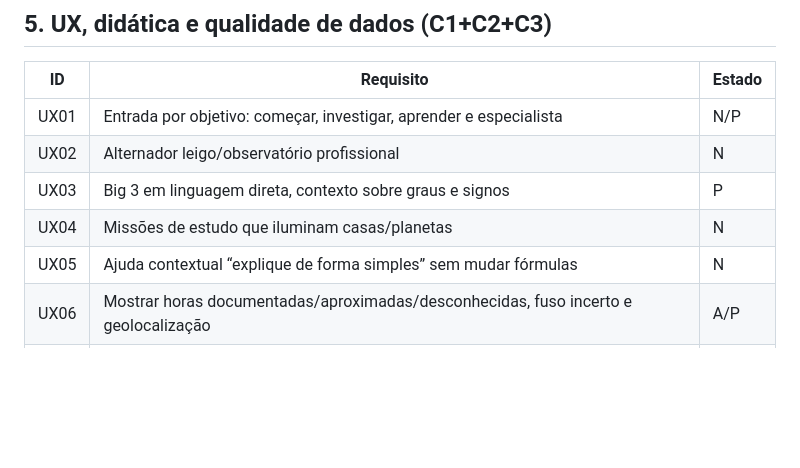
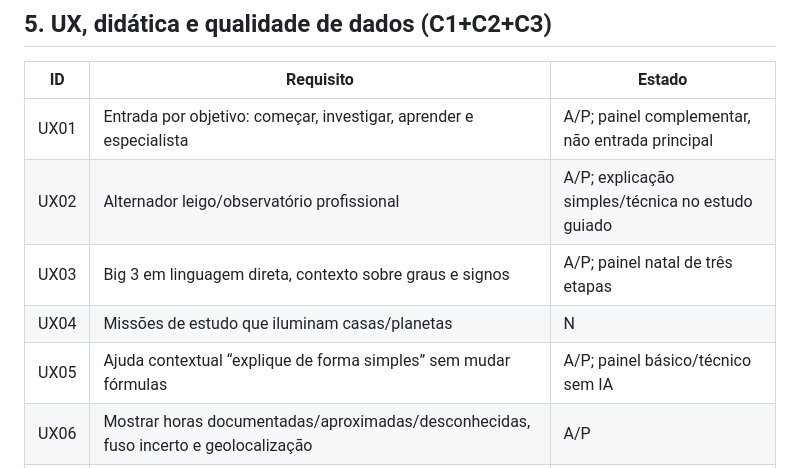
Before and after one commit to 3scud3r0/Observatorio-Astrologico, a Markdown page: docs/INVENTARIO_TRES_CONVERSAS.md, the part around the change. GitHub-like rendering; blank space fills up the shorter version.

Commit message:
docs: distinguish shipped guided study from remaining full beginner-mode redesign

```diff
--- a/docs/INVENTARIO_TRES_CONVERSAS.md
+++ b/docs/INVENTARIO_TRES_CONVERSAS.md
@@ -110,11 +110,11 @@ Legenda: **E** = existe, **P** = parcial, **N** = não implementado/validado, **
 
 | ID | Requisito | Estado |
 |---|---|---|
-| UX01 | Entrada por objetivo: começar, investigar, aprender e especialista | N/P |
-| UX02 | Alternador leigo/observatório profissional | N |
-| UX03 | Big 3 em linguagem direta, contexto sobre graus e signos | P |
+| UX01 | Entrada por objetivo: começar, investigar, aprender e especialista | A/P; painel complementar, não entrada principal |
+| UX02 | Alternador leigo/observatório profissional | A/P; explicação simples/técnica no estudo guiado |
+| UX03 | Big 3 em linguagem direta, contexto sobre graus e signos | A/P; painel natal de três etapas |
 | UX04 | Missões de estudo que iluminam casas/planetas | N |
-| UX05 | Ajuda contextual “explique de forma simples” sem mudar fórmulas | N |
+| UX05 | Ajuda contextual “explique de forma simples” sem mudar fórmulas | A/P; painel básico/técnico sem IA |
 | UX06 | Mostrar horas documentadas/aproximadas/desconhecidas, fuso incerto e geolocalização | A/P |
 | UX07 | Impedir resultados dependentes da hora sem horário confiável | A/P |
 | UX08 | Explicitar local vs conta vs arquivo exportado | A/P |
```
